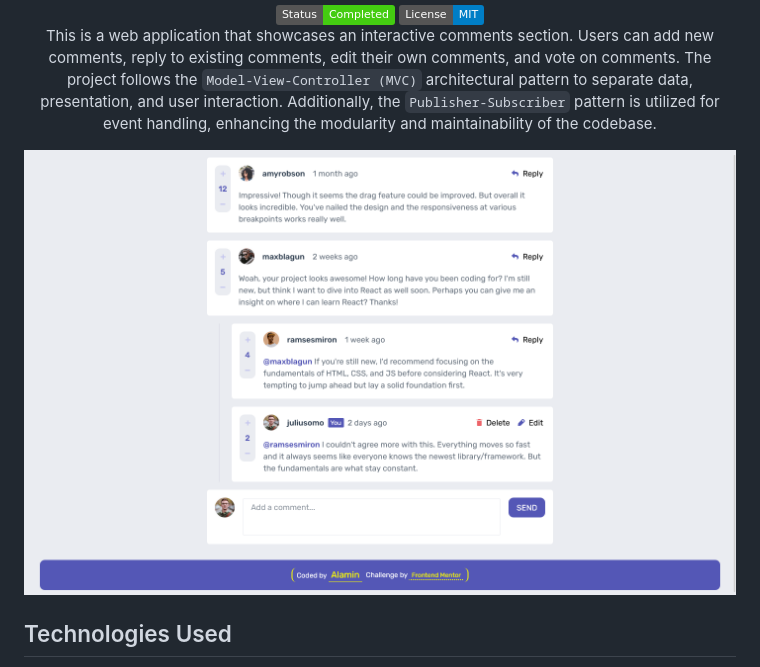
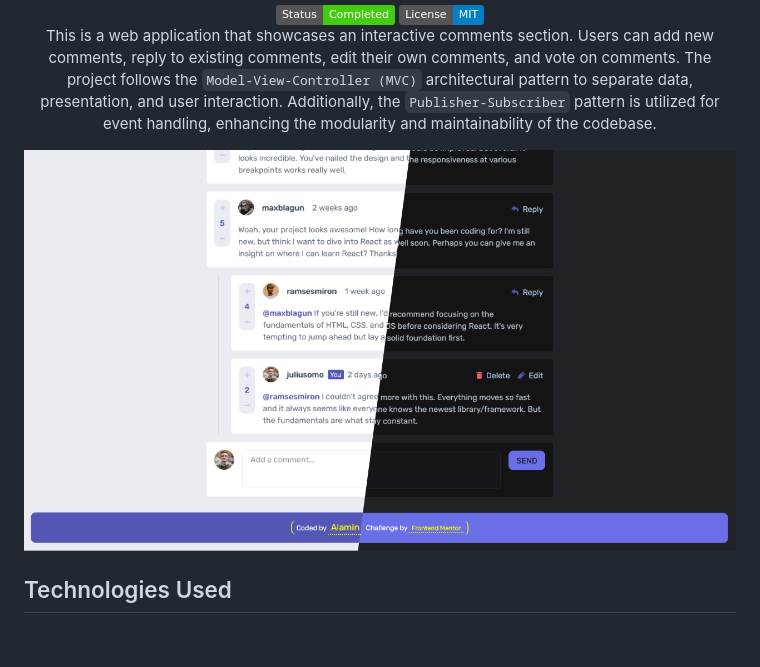
Before and after one commit to CodePapa360/Interactive-comments-section, a Markdown page: README.md, the part around the change. GitHub-like rendering; pictures changed too: screenshots/Interactive-comments-section-preview-codepapa360.png (added), screenshots/Interactive-comments-section-screenshot-codepapa360.png; badges without logos; blank space fills up the shorter version.

Commit message:
updated-screenshots

```diff
--- a/README.md
+++ b/README.md
@@ -29,7 +29,7 @@ This is a web application that showcases an interactive comments section. Users
 <!-- Screenshot -->
 <a align="center" href="https://interactive-comments-section-codepapa360.vercel.app/">
 
-![Screenshot](./screenshots/Interactive-comments-section-screenshot-codepapa360.png)
+![Screenshot](./screenshots/Interactive-comments-section-preview-codepapa360.png)
 
 </a>
 
```
Also changed, not shown: screenshots/Interactive-comments-section-screenshot-dark-codepapa360.png (added), screenshots/Interactive-comments-section-screenshot-mobile-dark-codepapa360.png (added), 1 other file.
